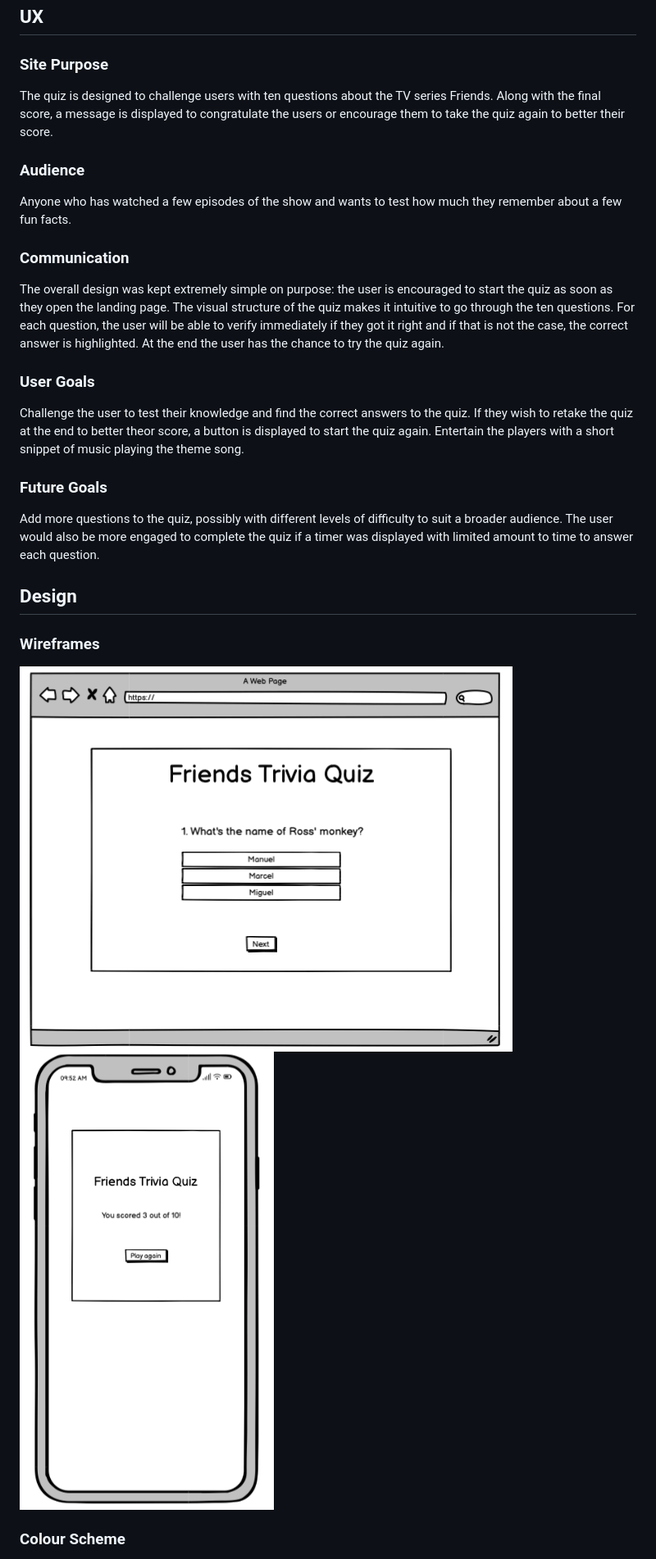
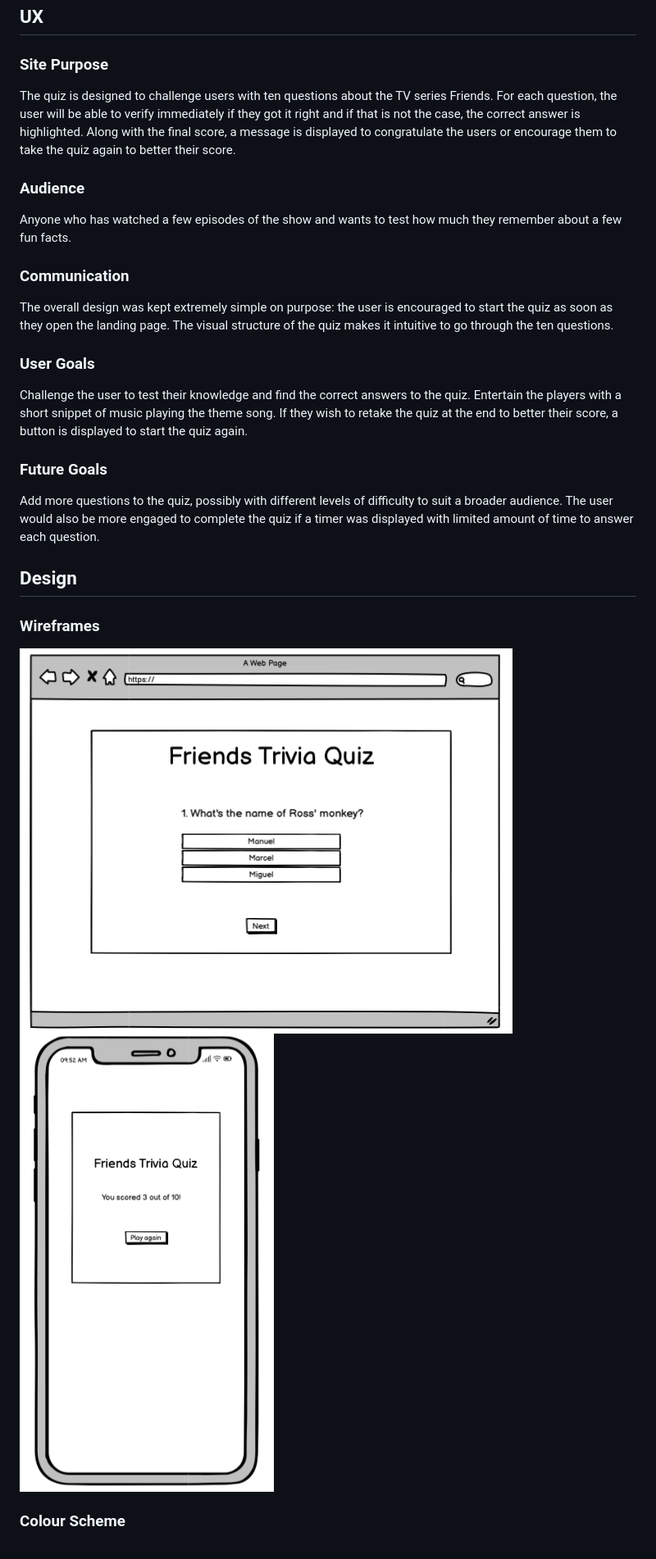
Before and after one commit to Ila-bura/friends-trivia, a Markdown page: README.md, the part around the change printed below. Shown: that part at 82% size. GitHub-like rendering.

```diff
--- a/README.md
+++ b/README.md
@@ -52,7 +52,7 @@ The Friends Trivia Quiz site is live, the links can be found [HERE](https://ila-
 
 ### Site Purpose
 
-The quiz is designed to challenge users with ten questions about the TV series Friends. Along with the final score, a message is displayed to congratulate the users or encourage them to take the quiz again to better their score.
+The quiz is designed to challenge users with ten questions about the TV series Friends. For each question, the user will be able to verify immediately if they got it right and if that is not the case, the correct answer is highlighted. Along with the final score, a message is displayed to congratulate the users or encourage them to take the quiz again to better their score.
 
 ### Audience
 
@@ -60,22 +60,21 @@ Anyone who has watched a few episodes of the show and wants to test how much the
 
 ### Communication
 
-The overall design was kept extremely simple on purpose: the user is encouraged to start the quiz as soon as they open the landing page. The visual structure of the quiz makes it intuitive to go through the ten questions. For each question, the user will be able to verify immediately if they got it right and if that is not the case, the correct answer is highlighted. At the end the user has the chance to try the quiz again.
+The overall design was kept extremely simple on purpose: the user is encouraged to start the quiz as soon as they open the landing page. The visual structure of the quiz makes it intuitive to go through the ten questions.
 
 ### User Goals
 
-Challenge the user to test their knowledge and find the correct answers to the quiz. If they wish to retake the quiz at the end to better theor score, a button is displayed to start the quiz again. Entertain the players with a short snippet of music playing the theme song.
+Challenge the user to test their knowledge and find the correct answers to the quiz. Entertain the players with a short snippet of music playing the theme song. If they wish to retake the quiz at the end to better their score, a button is displayed to start the quiz again.
 
 ### Future Goals
 
-Add more questions to the quiz, possibly with different levels of difficulty to suit a broader audience. The user would also be more engaged to complete the quiz if a timer was displayed with limited amount to time to answer each question.
+Add more questions to the quiz, possibly with different levels of difficulty to suit a broader audience. The user would also be more engaged to complete the quiz if a timer was displayed with limited amount of time to answer each question.
 
 ## Design
 
 ### Wireframes
 
-![Desktop wireframe](assets/images/images-readme/desktop-screen-wireframe.png)
-![Mobile wireframe](assets/images/images-readme/mobile-screen-wireframe.png)
+![Desktop wireframe](assets/images/images-readme/desktop-screen-wireframe.png)![Mobile wireframe](assets/images/images-readme/mobile-screen-wireframe.png)
 
 ### Colour Scheme
 
```
Also changed, not shown: other parts of README.md (+18 -18 lines), assets/images/images-readme/low-score-screen.png, assets/images/images-readme/max-score-screen.png, assets/images/images-readme/medium-score-screen.png, assets/images/images-readme/responsive-design.png (added), 1 other file.
